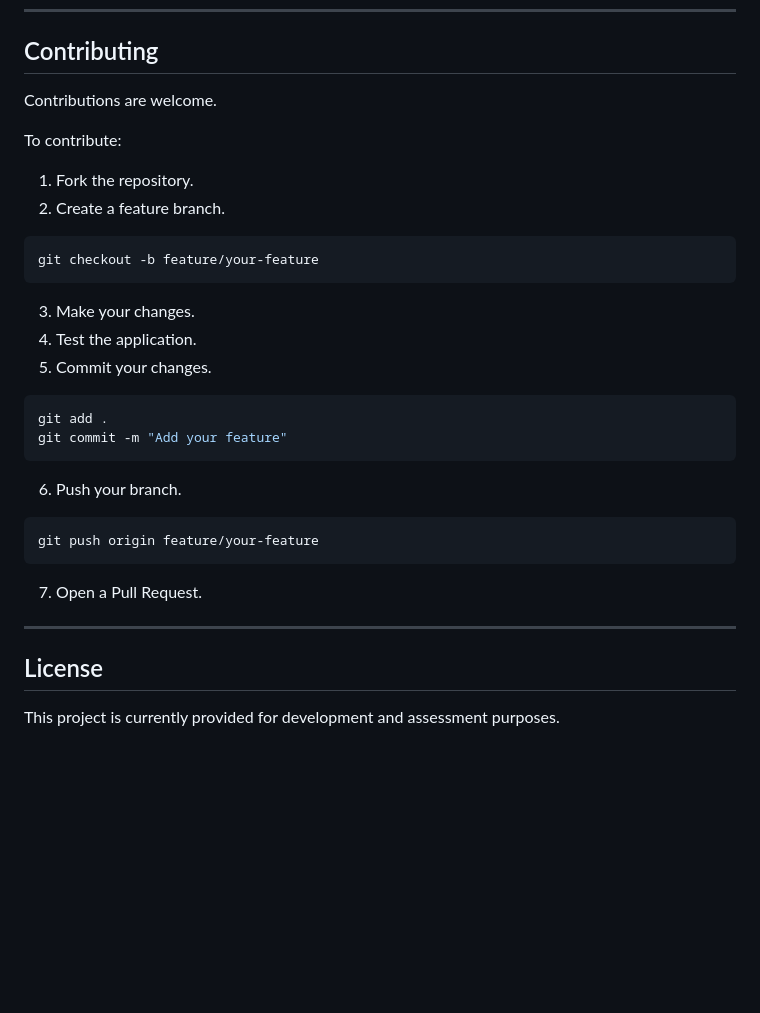
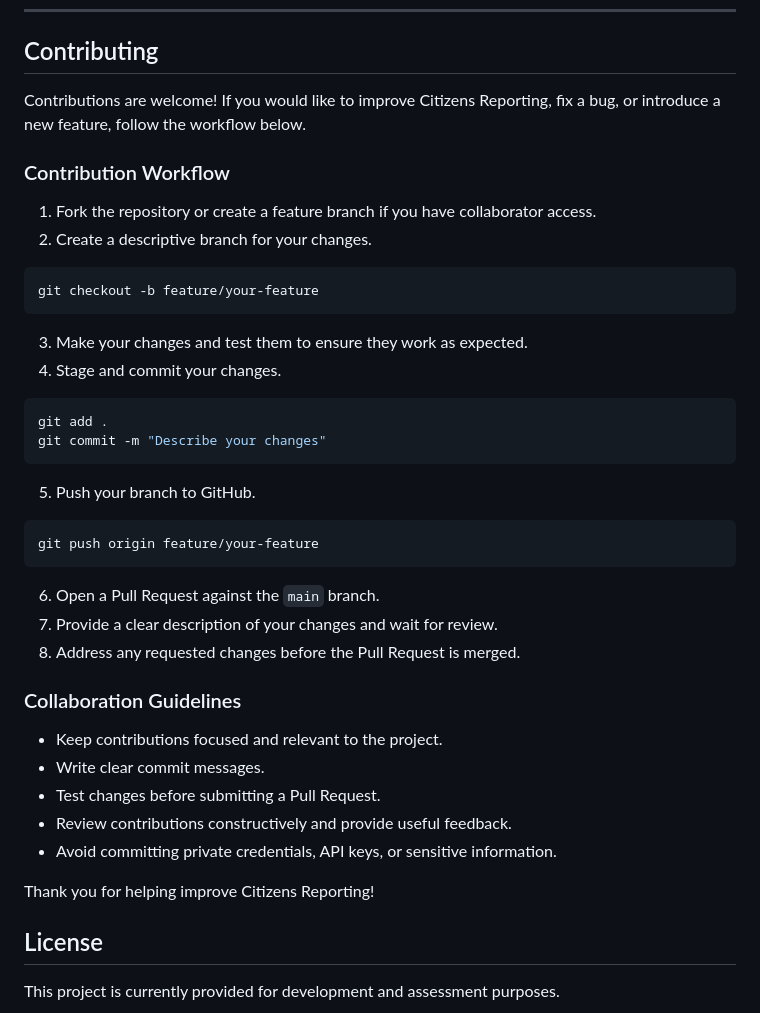
Before and after one commit to thefortune-tech/citizens-reporting, a Markdown page: README.md, the part around the change. Rendered like a GitHub page; blank space fills up the shorter version.

Commit message:
Revise contributing section in README.md
Updated contribution guidelines to clarify workflow and collaboration expectations.

````diff
--- a/README.md
+++ b/README.md
@@ -586,36 +586,44 @@ For production distribution, the application should be configured with a release
 
 ## Contributing
 
-Contributions are welcome.
+Contributions are welcome! If you would like to improve Citizens Reporting, fix a bug, or introduce a new feature, follow the workflow below.
 
-To contribute:
+### Contribution Workflow
 
-1. Fork the repository.
-2. Create a feature branch.
+1. Fork the repository or create a feature branch if you have collaborator access.
+2. Create a descriptive branch for your changes.
 
 ```bash
 git checkout -b feature/your-feature
 ```
 
-3. Make your changes.
-4. Test the application.
-5. Commit your changes.
+3. Make your changes and test them to ensure they work as expected.
+4. Stage and commit your changes.
 
 ```bash
 git add .
-git commit -m "Add your feature"
+git commit -m "Describe your changes"
 ```
 
-6. Push your branch.
+5. Push your branch to GitHub.
 
 ```bash
 git push origin feature/your-feature
 ```
 
-7. Open a Pull Request.
+6. Open a Pull Request against the `main` branch.
+7. Provide a clear description of your changes and wait for review.
+8. Address any requested changes before the Pull Request is merged.
 
----
+### Collaboration Guidelines
 
+- Keep contributions focused and relevant to the project.
+- Write clear commit messages.
+- Test changes before submitting a Pull Request.
+- Review contributions constructively and provide useful feedback.
+- Avoid committing private credentials, API keys, or sensitive information.
+
+Thank you for helping improve Citizens Reporting!
 ## License
 
 This project is currently provided for development and assessment purposes.
````
